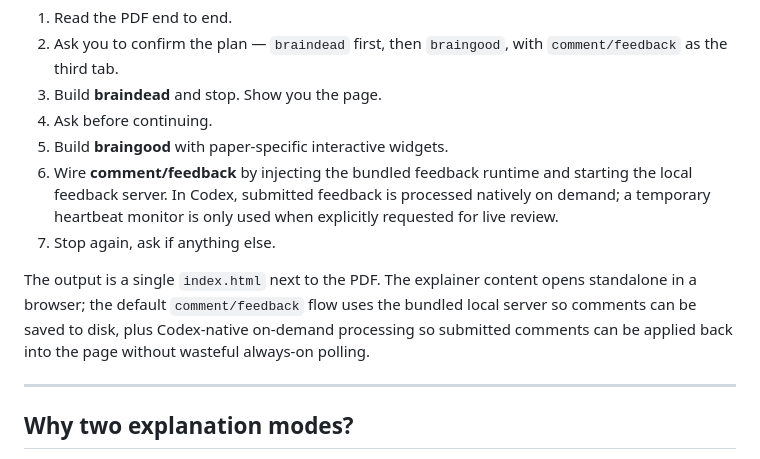
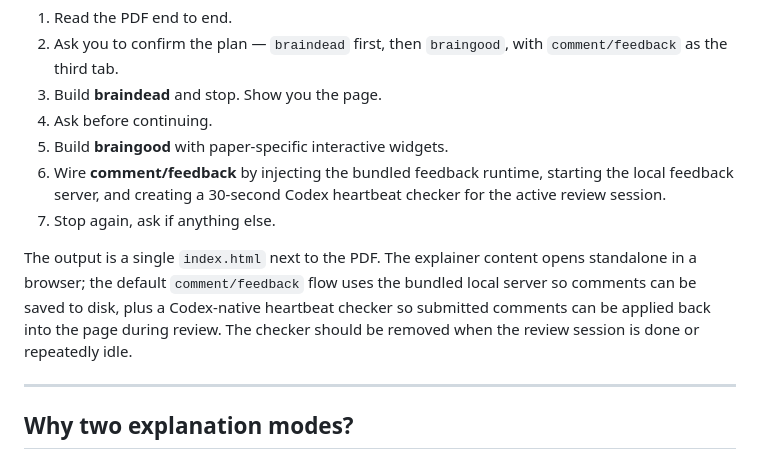
Before and after one commit to sukanthoriginal/interactive-paper-explainers, a Markdown page: README.md, the part around the change. Drawn GitHub-style.

Commit message:
Automate Codex feedback checker by default

```diff
--- a/README.md
+++ b/README.md
@@ -53,10 +53,10 @@ Claude will:
 3. Build **braindead** and stop. Show you the page.
 4. Ask before continuing.
 5. Build **braingood** with paper-specific interactive widgets.
-6. Wire **comment/feedback** by injecting the bundled feedback runtime and starting the local feedback server. In Codex, submitted feedback is processed natively on demand; a temporary heartbeat monitor is only used when explicitly requested for live review.
+6. Wire **comment/feedback** by injecting the bundled feedback runtime, starting the local feedback server, and creating a 30-second Codex heartbeat checker for the active review session.
 7. Stop again, ask if anything else.
 
-The output is a single `index.html` next to the PDF. The explainer content opens standalone in a browser; the default `comment/feedback` flow uses the bundled local server so comments can be saved to disk, plus Codex-native on-demand processing so submitted comments can be applied back into the page without wasteful always-on polling.
+The output is a single `index.html` next to the PDF. The explainer content opens standalone in a browser; the default `comment/feedback` flow uses the bundled local server so comments can be saved to disk, plus a Codex-native heartbeat checker so submitted comments can be applied back into the page during review. The checker should be removed when the review session is done or repeatedly idle.
 
 ---
 
```
Also changed, not shown: SKILL.md (+4 -5 lines).
